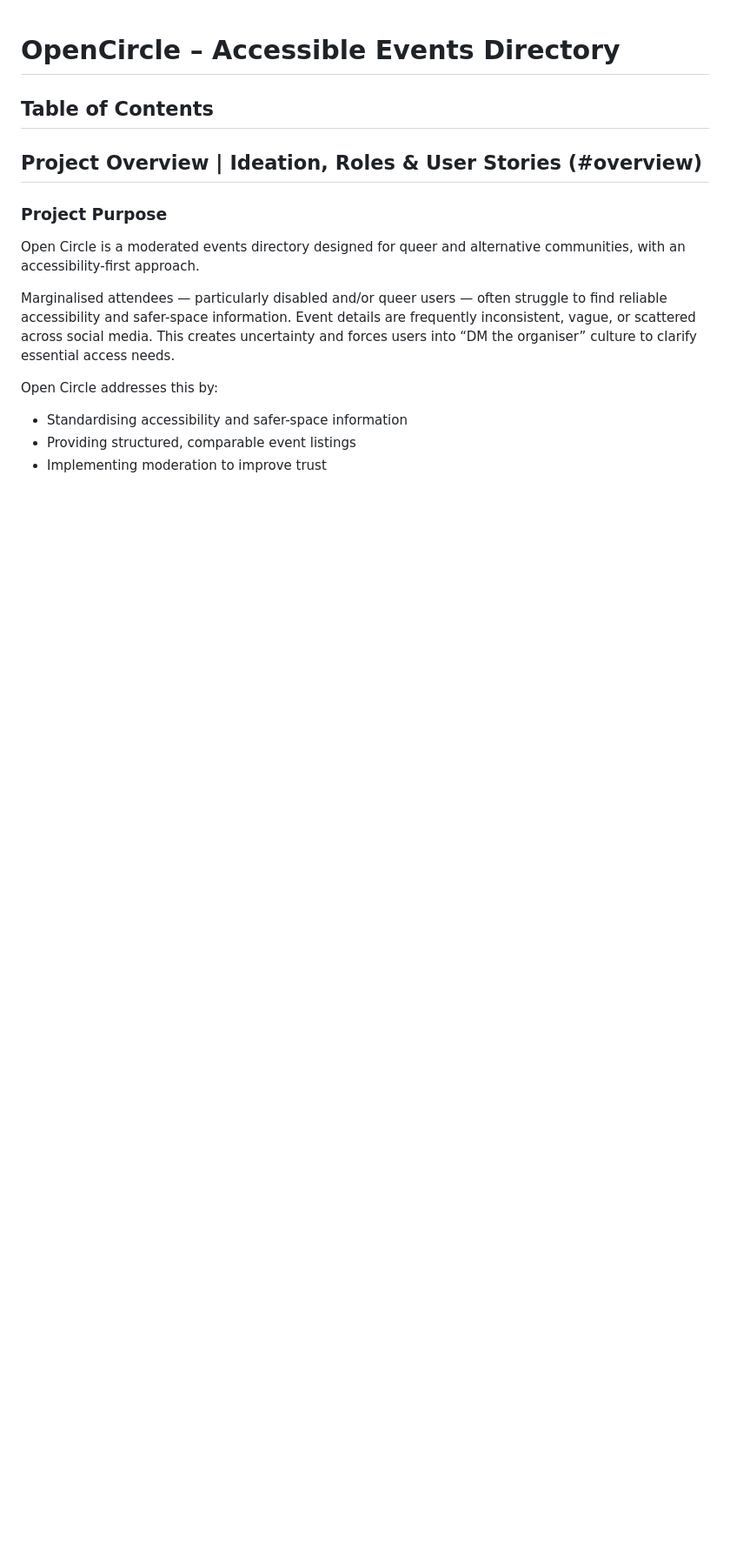
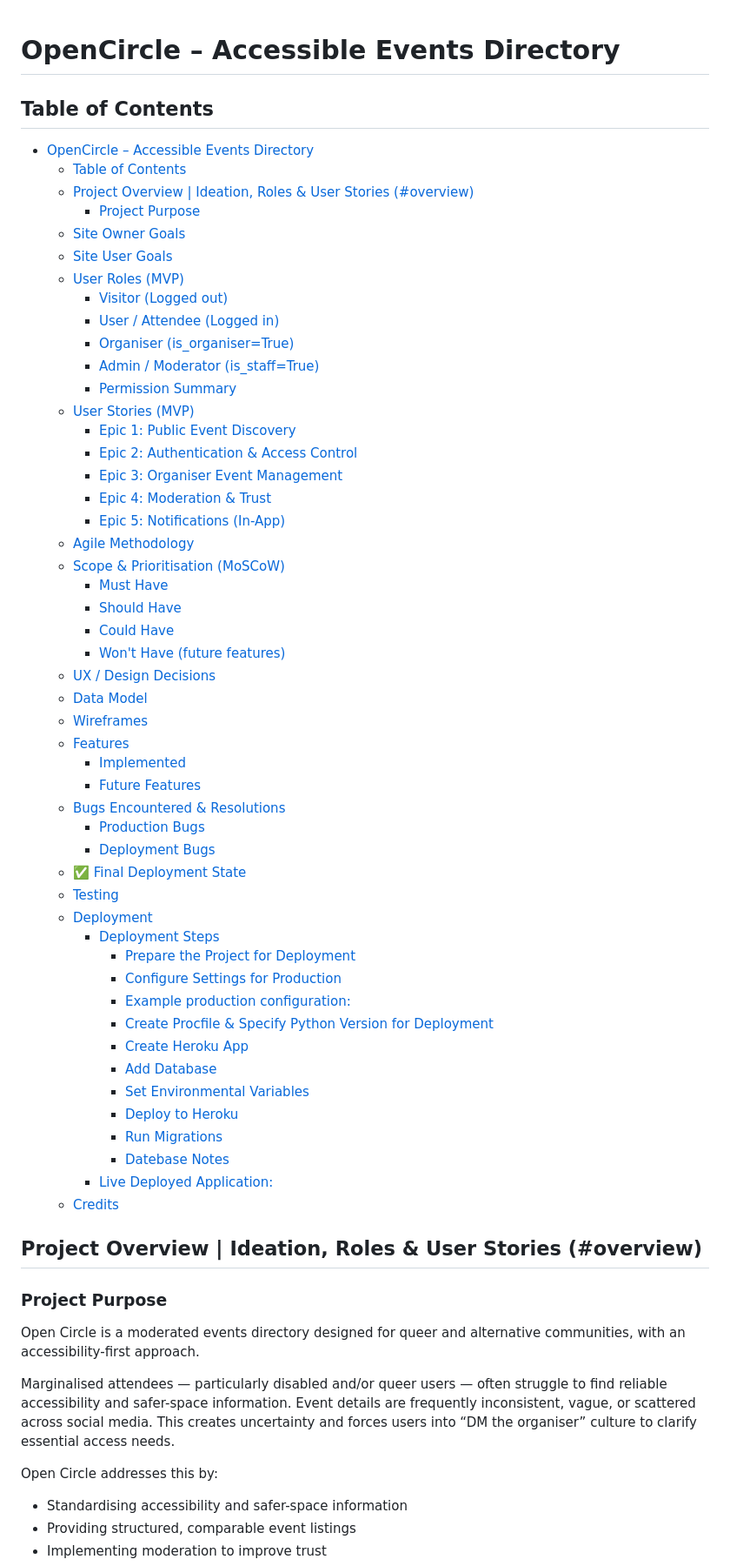
Before and after one commit to hannahashe/opencircle, a Markdown page: README.md, the part around the change. Shown at 87% size. Drawn GitHub-style; blank space fills up the shorter version.

Commit message:
Enhance README.md by adding the Table of Contents for improved navigation

```diff
--- a/README.md
+++ b/README.md
@@ -2,6 +2,55 @@
 
 ## Table of Contents
 
+- [OpenCircle – Accessible Events Directory](#opencircle--accessible-events-directory)
+  - [Table of Contents](#table-of-contents)
+  - [Project Overview | Ideation, Roles \& User Stories (#overview)](#project-overview--ideation-roles--user-stories-overview)
+    - [Project Purpose](#project-purpose)
+  - [Site Owner Goals](#site-owner-goals)
+  - [Site User Goals](#site-user-goals)
+  - [User Roles (MVP)](#user-roles-mvp)
+    - [Visitor (Logged out)](#visitor-logged-out)
+    - [User / Attendee (Logged in)](#user--attendee-logged-in)
+    - [Organiser (is\_organiser=True)](#organiser-is_organisertrue)
+    - [Admin / Moderator (is\_staff=True)](#admin--moderator-is_stafftrue)
+    - [Permission Summary](#permission-summary)
+  - [User Stories (MVP)](#user-stories-mvp)
+    - [Epic 1: Public Event Discovery](#epic-1-public-event-discovery)
+    - [Epic 2: Authentication \& Access Control](#epic-2-authentication--access-control)
+    - [Epic 3: Organiser Event Management](#epic-3-organiser-event-management)
+    - [Epic 4: Moderation \& Trust](#epic-4-moderation--trust)
+    - [Epic 5: Notifications (In-App)](#epic-5-notifications-in-app)
+  - [Agile Methodology](#agile-methodology)
+  - [Scope \& Prioritisation (MoSCoW)](#scope--prioritisation-moscow)
+    - [Must Have](#must-have)
+    - [Should Have](#should-have)
+    - [Could Have](#could-have)
+    - [Won't Have (future features)](#wont-have-future-features)
+  - [UX / Design Decisions](#ux--design-decisions)
+  - [Data Model](#data-model)
+  - [Wireframes](#wireframes)
+  - [Features](#features)
+    - [Implemented](#implemented)
+    - [Future Features](#future-features)
+  - [Bugs Encountered \& Resolutions](#bugs-encountered--resolutions)
+    - [Production Bugs](#production-bugs)
+    - [Deployment Bugs](#deployment-bugs)
+  - [✅ Final Deployment State](#-final-deployment-state)
+  - [Testing](#testing)
+  - [Deployment](#deployment)
+    - [Deployment Steps](#deployment-steps)
+      - [Prepare the Project for Deployment](#prepare-the-project-for-deployment)
+      - [Configure Settings for Production](#configure-settings-for-production)
+      - [Example production configuration:](#example-production-configuration)
+      - [Create Procfile \& Specify Python Version for Deployment](#create-procfile--specify-python-version-for-deployment)
+      - [Create Heroku App](#create-heroku-app)
+      - [Add Database](#add-database)
+      - [Set Environmental Variables](#set-environmental-variables)
+      - [Deploy to Heroku](#deploy-to-heroku)
+      - [Run Migrations](#run-migrations)
+      - [Datebase Notes](#datebase-notes)
+    - [Live Deployed Application:](#live-deployed-application)
+  - [Credits](#credits)
 
 ## Project Overview | Ideation, Roles & User Stories (#overview)
 ### Project Purpose
```
